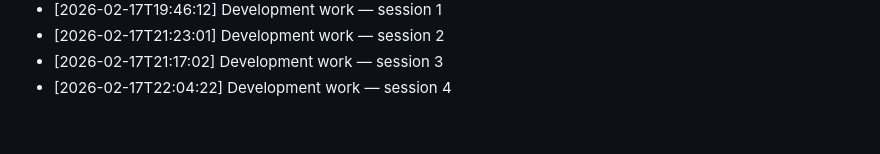
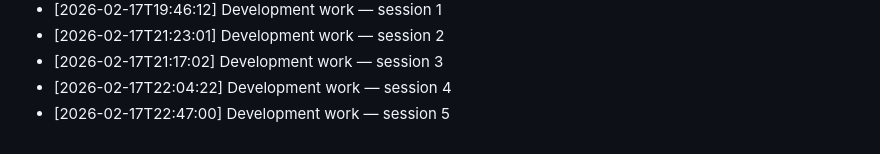
Before and after one commit to Sathvik-Chowdary-Veerapaneni/Language-Embeded-Agent-Action, a Markdown page: Notes/development_log.md, the part around the change. GitHub-like rendering.

Commit message:
dev: LEAA development session 2026-02-17 #5

```diff
--- a/Notes/development_log.md
+++ b/Notes/development_log.md
@@ -61,3 +61,4 @@
 - [2026-02-17T21:23:01] Development work — session 2
 - [2026-02-17T21:17:02] Development work — session 3
 - [2026-02-17T22:04:22] Development work — session 4
+- [2026-02-17T22:47:00] Development work — session 5
```
